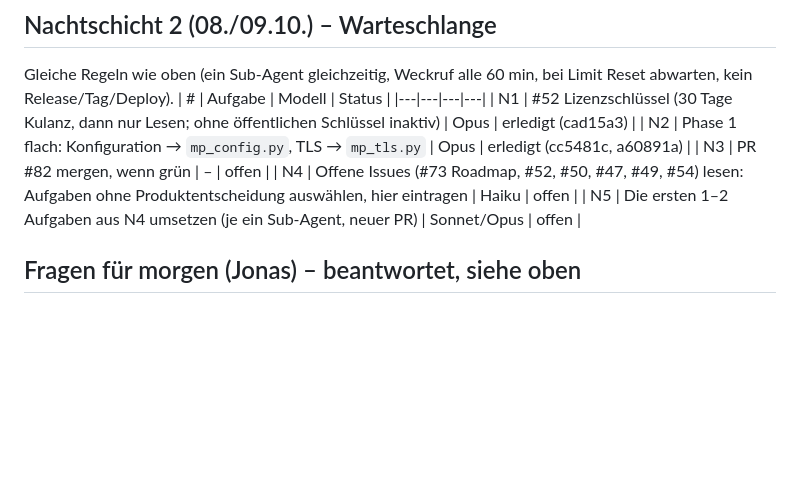
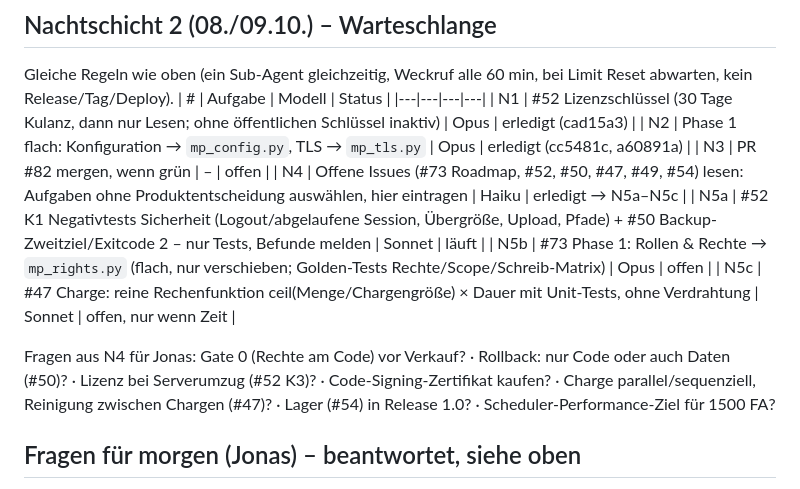
Before and after one commit to xiy12345678910-lab/Produktionsplanung, a Markdown page: docs/NACHTPLAN.md, the part around the change. Drawn GitHub-style; blank space fills up the shorter version.

Commit message:
Nachtplan: N4 erledigt, Aufgaben N5a–N5c
Co-Authored-By: Claude Opus 5.5 <noreply@anthropic.com>
Claude-Session: https://claude.ai/code/session_017S9aA2vaZJnFGrFFwVWeMp

```diff
--- a/docs/NACHTPLAN.md
+++ b/docs/NACHTPLAN.md
@@ -52,8 +52,12 @@ Gleiche Regeln wie oben (ein Sub-Agent gleichzeitig, Weckruf alle 60 min, bei Li
 | N1 | #52 Lizenzschlüssel (30 Tage Kulanz, dann nur Lesen; ohne öffentlichen Schlüssel inaktiv) | Opus | erledigt (cad15a3) |
 | N2 | Phase 1 flach: Konfiguration → `mp_config.py`, TLS → `mp_tls.py` | Opus | erledigt (cc5481c, a60891a) |
 | N3 | PR #82 mergen, wenn grün | – | offen |
-| N4 | Offene Issues (#73 Roadmap, #52, #50, #47, #49, #54) lesen: Aufgaben ohne Produktentscheidung auswählen, hier eintragen | Haiku | offen |
-| N5 | Die ersten 1–2 Aufgaben aus N4 umsetzen (je ein Sub-Agent, neuer PR) | Sonnet/Opus | offen |
+| N4 | Offene Issues (#73 Roadmap, #52, #50, #47, #49, #54) lesen: Aufgaben ohne Produktentscheidung auswählen, hier eintragen | Haiku | erledigt → N5a–N5c |
+| N5a | #52 K1 Negativtests Sicherheit (Logout/abgelaufene Session, Übergröße, Upload, Pfade) + #50 Backup-Zweitziel/Exitcode 2 – nur Tests, Befunde melden | Sonnet | läuft |
+| N5b | #73 Phase 1: Rollen & Rechte → `mp_rights.py` (flach, nur verschieben; Golden-Tests Rechte/Scope/Schreib-Matrix) | Opus | offen |
+| N5c | #47 Charge: reine Rechenfunktion ceil(Menge/Chargengröße) × Dauer mit Unit-Tests, ohne Verdrahtung | Sonnet | offen, nur wenn Zeit |
+
+Fragen aus N4 für Jonas: Gate 0 (Rechte am Code) vor Verkauf? · Rollback: nur Code oder auch Daten (#50)? · Lizenz bei Serverumzug (#52 K3)? · Code-Signing-Zertifikat kaufen? · Charge parallel/sequenziell, Reinigung zwischen Chargen (#47)? · Lager (#54) in Release 1.0? · Scheduler-Performance-Ziel für 1500 FA?
 
 ## Fragen für morgen (Jonas) – beantwortet, siehe oben
 - Rechte: Darf der Vertrieb Projekte bearbeiten? (heute nein)
```
